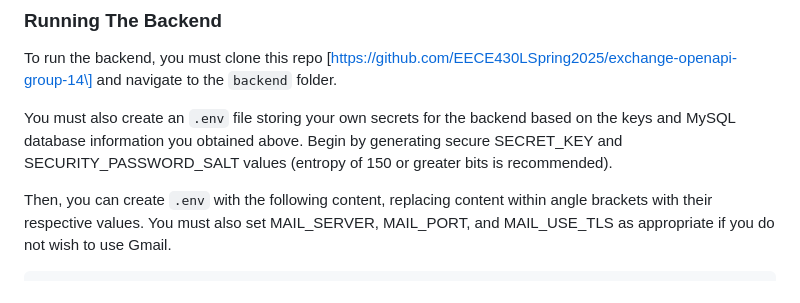
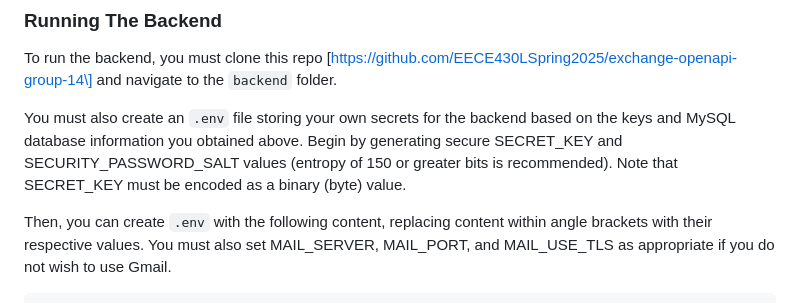
Before and after one commit to 1ahmadbassam/exchange-app-backend, a Markdown page: README.md, the part around the change. Rendered like a GitHub page.

Commit message:
clarify about SECURITY_KEY

````diff
--- a/README.md
+++ b/README.md
@@ -89,7 +89,7 @@ You can use Gmail if you like, make sure to generate an app password to be able
 
 To run the backend, you must clone this repo \[https://github.com/EECE430LSpring2025/exchange-openapi-group-14\] and navigate to the `backend` folder.
 
-You must also create an `.env` file storing your own secrets for the backend based on the keys and MySQL database information you obtained above. Begin by generating secure SECRET_KEY and SECURITY_PASSWORD_SALT values (entropy of 150 or greater bits is recommended).
+You must also create an `.env` file storing your own secrets for the backend based on the keys and MySQL database information you obtained above. Begin by generating secure SECRET_KEY and SECURITY_PASSWORD_SALT values (entropy of 150 or greater bits is recommended). Note that SECRET_KEY must be encoded as a binary (byte) value.
 
 Then, you can create `.env` with the following content, replacing content within angle brackets with their respective values. You must also set MAIL_SERVER, MAIL_PORT, and MAIL_USE_TLS as appropriate if you do not wish to use Gmail.
 ```
````
